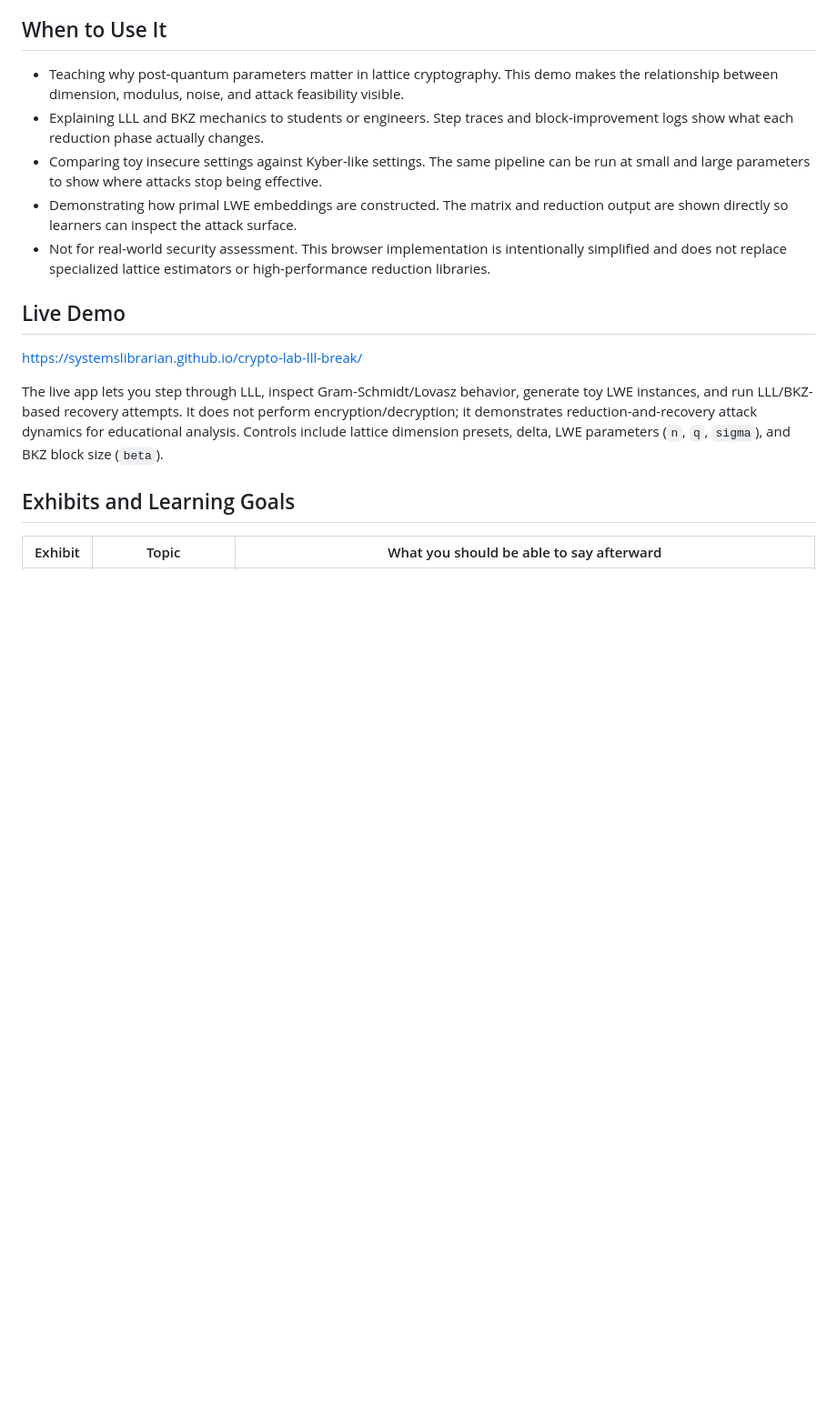
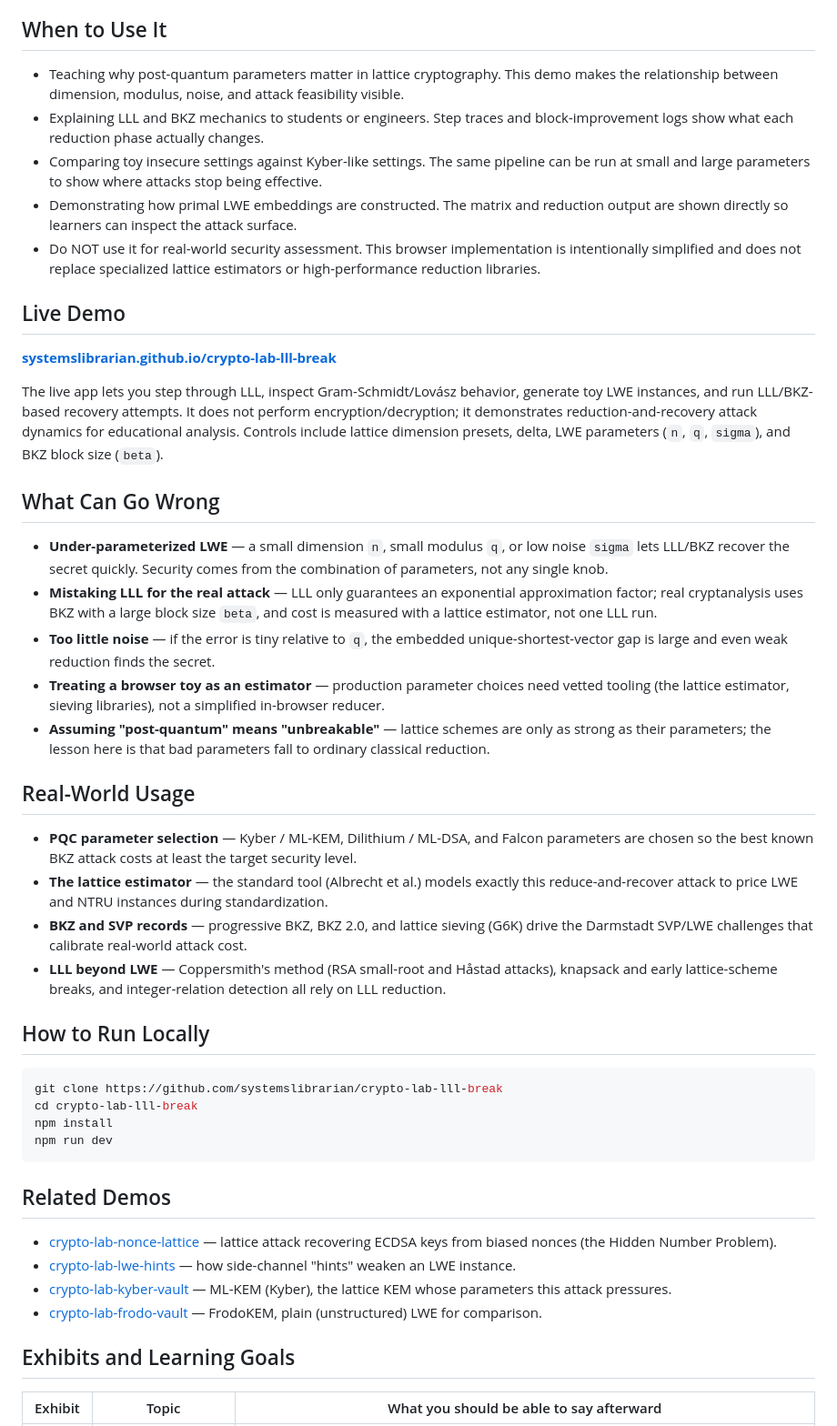
Before and after one commit to systemslibrarian/crypto-lab-lll-break, a Markdown page: README.md, the part around one of its changes. Shown at 91% size. GitHub-like rendering; blank space fills up the shorter version.

Commit message:
docs: normalize README to canonical crypto-lab template + Related Demos
Co-Authored-By: Claude Opus 4.8 (1M context) <noreply@anthropic.com>

````diff
--- a/README.md
+++ b/README.md
@@ -10,13 +10,44 @@ This demo shows LLL lattice reduction and toy BKZ reduction on Learning With Err
 - Explaining LLL and BKZ mechanics to students or engineers. Step traces and block-improvement logs show what each reduction phase actually changes.
 - Comparing toy insecure settings against Kyber-like settings. The same pipeline can be run at small and large parameters to show where attacks stop being effective.
 - Demonstrating how primal LWE embeddings are constructed. The matrix and reduction output are shown directly so learners can inspect the attack surface.
-- Not for real-world security assessment. This browser implementation is intentionally simplified and does not replace specialized lattice estimators or high-performance reduction libraries.
+- Do NOT use it for real-world security assessment. This browser implementation is intentionally simplified and does not replace specialized lattice estimators or high-performance reduction libraries.
 
 ## Live Demo
 
-https://systemslibrarian.github.io/crypto-lab-lll-break/
+**[systemslibrarian.github.io/crypto-lab-lll-break](https://systemslibrarian.github.io/crypto-lab-lll-break/)**
 
-The live app lets you step through LLL, inspect Gram-Schmidt/Lovasz behavior, generate toy LWE instances, and run LLL/BKZ-based recovery attempts. It does not perform encryption/decryption; it demonstrates reduction-and-recovery attack dynamics for educational analysis. Controls include lattice dimension presets, delta, LWE parameters (`n`, `q`, `sigma`), and BKZ block size (`beta`).
+The live app lets you step through LLL, inspect Gram-Schmidt/Lovász behavior, generate toy LWE instances, and run LLL/BKZ-based recovery attempts. It does not perform encryption/decryption; it demonstrates reduction-and-recovery attack dynamics for educational analysis. Controls include lattice dimension presets, delta, LWE parameters (`n`, `q`, `sigma`), and BKZ block size (`beta`).
+
+## What Can Go Wrong
+
+- **Under-parameterized LWE** — a small dimension `n`, small modulus `q`, or low noise `sigma` lets LLL/BKZ recover the secret quickly. Security comes from the combination of parameters, not any single knob.
+- **Mistaking LLL for the real attack** — LLL only guarantees an exponential approximation factor; real cryptanalysis uses BKZ with a large block size `beta`, and cost is measured with a lattice estimator, not one LLL run.
+- **Too little noise** — if the error is tiny relative to `q`, the embedded unique-shortest-vector gap is large and even weak reduction finds the secret.
+- **Treating a browser toy as an estimator** — production parameter choices need vetted tooling (the lattice estimator, sieving libraries), not a simplified in-browser reducer.
+- **Assuming "post-quantum" means "unbreakable"** — lattice schemes are only as strong as their parameters; the lesson here is that bad parameters fall to ordinary classical reduction.
+
+## Real-World Usage
+
+- **PQC parameter selection** — Kyber / ML-KEM, Dilithium / ML-DSA, and Falcon parameters are chosen so the best known BKZ attack costs at least the target security level.
+- **The lattice estimator** — the standard tool (Albrecht et al.) models exactly this reduce-and-recover attack to price LWE and NTRU instances during standardization.
+- **BKZ and SVP records** — progressive BKZ, BKZ 2.0, and lattice sieving (G6K) drive the Darmstadt SVP/LWE challenges that calibrate real-world attack cost.
+- **LLL beyond LWE** — Coppersmith's method (RSA small-root and Håstad attacks), knapsack and early lattice-scheme breaks, and integer-relation detection all rely on LLL reduction.
+
+## How to Run Locally
+
+```bash
+git clone https://github.com/systemslibrarian/crypto-lab-lll-break
+cd crypto-lab-lll-break
+npm install
+npm run dev
+```
+
+## Related Demos
+
+- [crypto-lab-nonce-lattice](https://systemslibrarian.github.io/crypto-lab-nonce-lattice/) — lattice attack recovering ECDSA keys from biased nonces (the Hidden Number Problem).
+- [crypto-lab-lwe-hints](https://systemslibrarian.github.io/crypto-lab-lwe-hints/) — how side-channel "hints" weaken an LWE instance.
+- [crypto-lab-kyber-vault](https://systemslibrarian.github.io/crypto-lab-kyber-vault/) — ML-KEM (Kyber), the lattice KEM whose parameters this attack pressures.
+- [crypto-lab-frodo-vault](https://systemslibrarian.github.io/crypto-lab-frodo-vault/) — FrodoKEM, plain (unstructured) LWE for comparison.
 
 ## Exhibits and Learning Goals
 
````
Also changed, not shown: other parts of README.md (+3 -32 lines).
